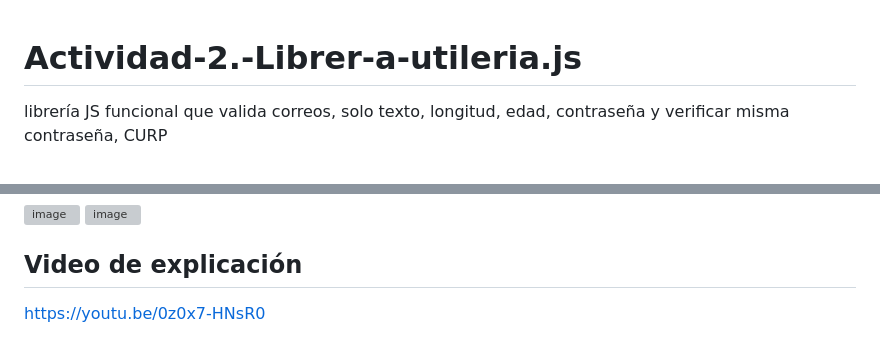
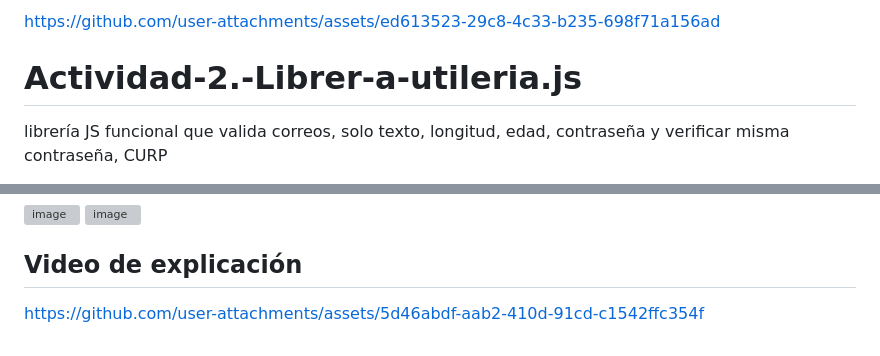
Before and after one commit to MiguelAAH/Actividad-2.-Librer-a-utileria.js, a Markdown page: README.md, 2 parts joined by grey strips. Drawn GitHub-style; grey boxes are pictures that could not be loaded.

```diff
--- a/README.md
+++ b/README.md
@@ -1,3 +1,7 @@
+
+
+https://github.com/user-attachments/assets/ed613523-29c8-4c33-b235-698f71a156ad
+
 # Actividad-2.-Librer-a-utileria.js
 librería JS funcional  que valida correos, solo texto, longitud, edad, contraseña y verificar misma contraseña, CURP
 
@@ -207,4 +211,5 @@ function validarconfirmarcontraseña() {
 <img width="540" height="323" alt="image" src="https://github.com/user-attachments/assets/5c47ae58-2b34-4ec5-a8bf-f07ac2236a9c" />
 
 ## Video de explicación
-https://youtu.be/0z0x7-HNsR0
+
+https://github.com/user-attachments/assets/5d46abdf-aab2-410d-91cd-c1542ffc354f
```
